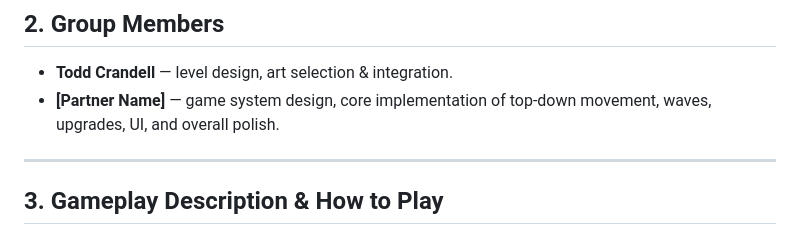
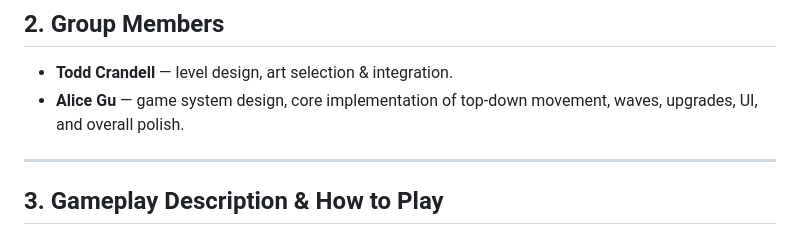
Before and after one commit to WoolenDoolen/CMPM120Assignment4, a Markdown page: README.md, the part around the change. GitHub-like rendering.

Commit message:
Revise README with new member and gameplay info
Updated group member information and gameplay details.

```diff
--- a/README.md
+++ b/README.md
@@ -9,7 +9,7 @@
 ## 2. Group Members
 
 - **Todd Crandell** — level design, art selection & integration.
-- **[Partner Name]** — game system design, core implementation of top-down movement, waves, upgrades, UI, and overall polish.
+- **Alice Gu** — game system design, core implementation of top-down movement, waves, upgrades, UI, and overall polish.
 
 ---
 
```
